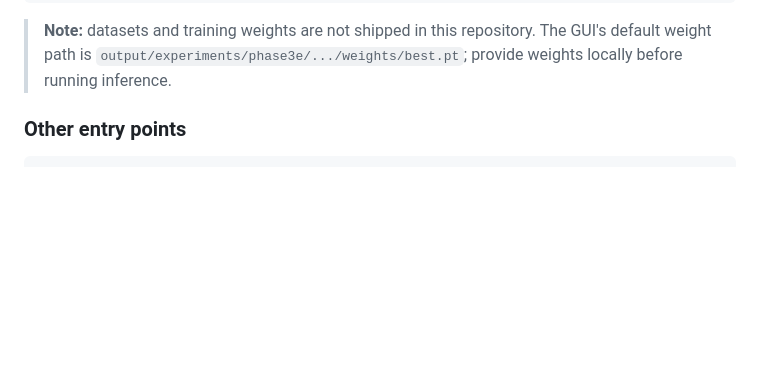
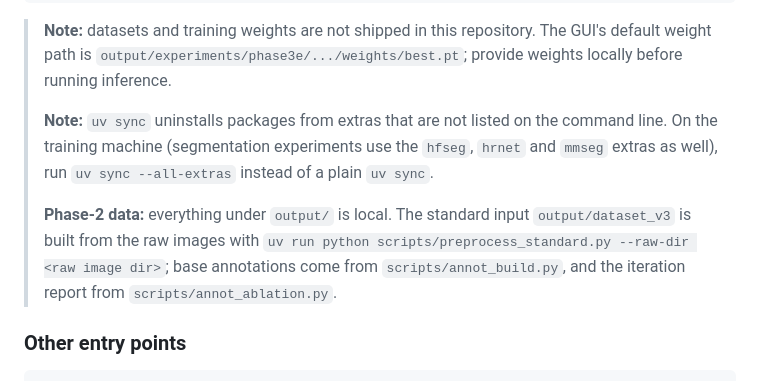
Before and after one commit to BMProjects/Microlens_DF, a Markdown page: README.md, the part around the change. Rendered like a GitHub page; blank space fills up the shorter version.

Commit message:
docs(readme): note on uv extras and local phase-2 data

```diff
--- a/README.md
+++ b/README.md
@@ -77,6 +77,14 @@ uv run pytest -q
 
 > **Note:** datasets and training weights are not shipped in this repository. The GUI's default weight
 > path is `output/experiments/phase3e/.../weights/best.pt`; provide weights locally before running inference.
+>
+> **Note:** `uv sync` uninstalls packages from extras that are not listed on the command line. On the
+> training machine (segmentation experiments use the `hfseg`, `hrnet` and `mmseg` extras as well), run
+> `uv sync --all-extras` instead of a plain `uv sync`.
+>
+> **Phase-2 data:** everything under `output/` is local. The standard input `output/dataset_v3` is built
+> from the raw images with `uv run python scripts/preprocess_standard.py --raw-dir <raw image dir>`;
+> base annotations come from `scripts/annot_build.py`, and the iteration report from `scripts/annot_ablation.py`.
 
 ### Other entry points
 
```
